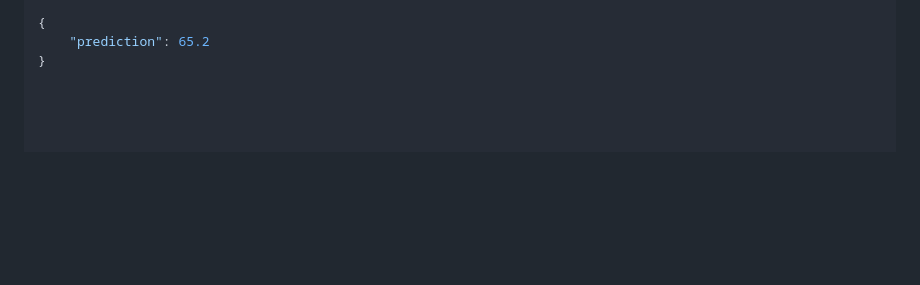
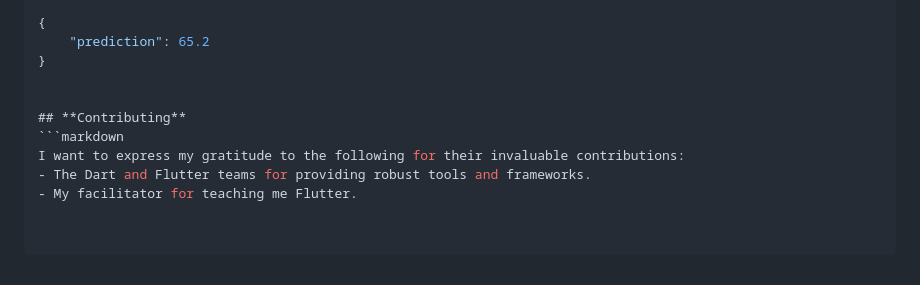
Before and after one commit to Geu-Pro2023/linear_regression_model, a Markdown page: README.md, the part around one of its changes. Rendered like a GitHub page; blank space fills up the shorter version.

````diff
--- a/README.md
+++ b/README.md
@@ -165,3 +169,10 @@ For API documentation and testing:
 {
     "prediction": 65.2
 }
+
+
+## **Contributing**
+```markdown
+I want to express my gratitude to the following for their invaluable contributions:
+- The Dart and Flutter teams for providing robust tools and frameworks.
+- My facilitator for teaching me Flutter.
````
Also changed, not shown: other parts of README.md (+4 -0 lines).
